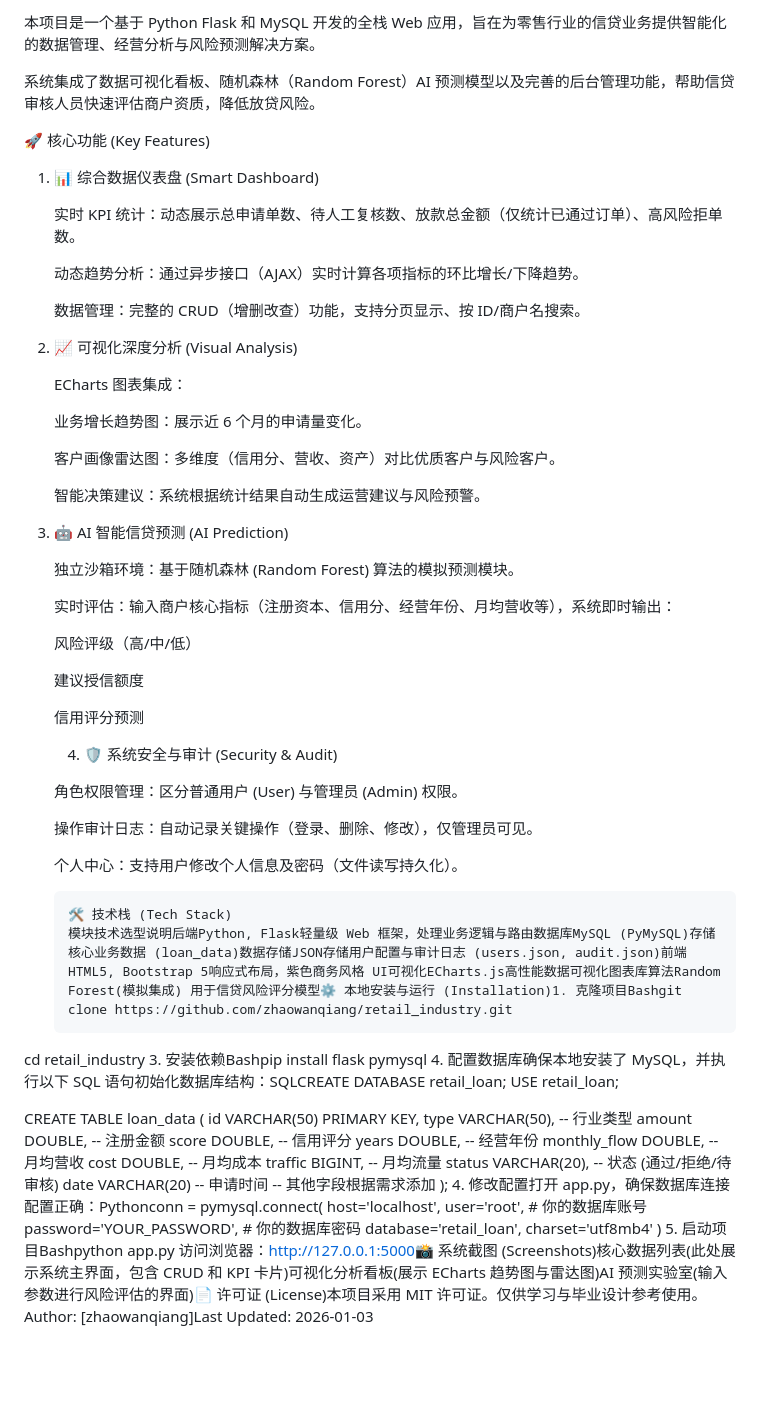
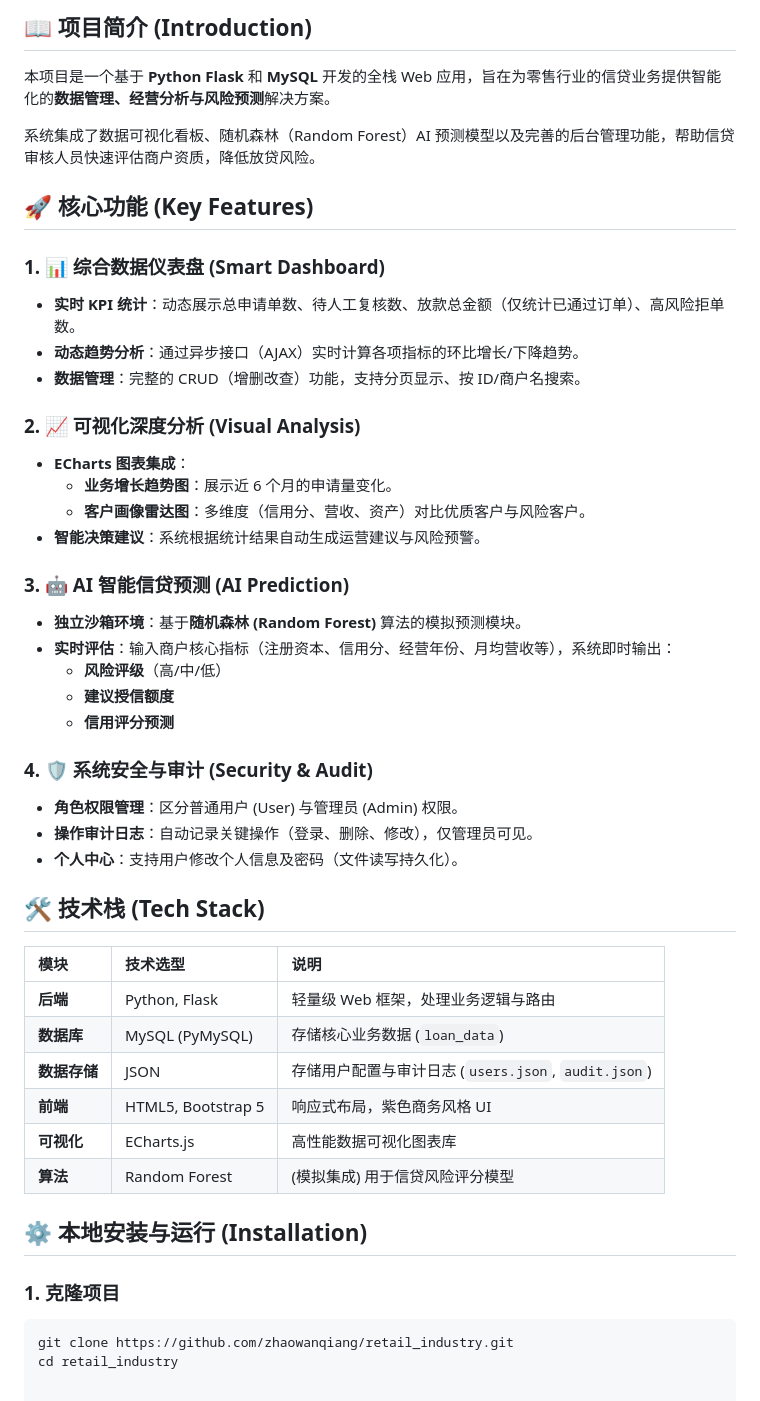
Before and after one commit to zhaowanqiang/retail_industry, a Markdown page: README.md, the part around one of its changes. GitHub-like rendering; blank space fills up the shorter version.

````diff
--- a/README.md
+++ b/README.md
@@ -4,74 +7,49 @@
 
-本项目是一个基于 Python Flask 和 MySQL 开发的全栈 Web 应用，旨在为零售行业的信贷业务提供智能化的数据管理、经营分析与风险预测解决方案。
+## 📖 项目简介 (Introduction)
+
+本项目是一个基于 **Python Flask** 和 **MySQL** 开发的全栈 Web 应用，旨在为零售行业的信贷业务提供智能化的**数据管理、经营分析与风险预测**解决方案。
 
 系统集成了数据可视化看板、随机森林（Random Forest）AI 预测模型以及完善的后台管理功能，帮助信贷审核人员快速评估商户资质，降低放贷风险。
 
-🚀 核心功能 (Key Features)
+## 🚀 核心功能 (Key Features)
 
-1. 📊 综合数据仪表盘 (Smart Dashboard)
+### 1. 📊 综合数据仪表盘 (Smart Dashboard)
+- **实时 KPI 统计**：动态展示总申请单数、待人工复核数、放款总金额（仅统计已通过订单）、高风险拒单数。
+- **动态趋势分析**：通过异步接口（AJAX）实时计算各项指标的环比增长/下降趋势。
+- **数据管理**：完整的 CRUD（增删改查）功能，支持分页显示、按 ID/商户名搜索。
 
-   实时 KPI 统计：动态展示总申请单数、待人工复核数、放款总金额（仅统计已通过订单）、高风险拒单数。
+### 2. 📈 可视化深度分析 (Visual Analysis)
+- **ECharts 图表集成**：
+  - **业务增长趋势图**：展示近 6 个月的申请量变化。
+  - **客户画像雷达图**：多维度（信用分、营收、资产）对比优质客户与风险客户。
+- **智能决策建议**：系统根据统计结果自动生成运营建议与风险预警。
 
-   动态趋势分析：通过异步接口（AJAX）实时计算各项指标的环比增长/下降趋势。
+### 3. 🤖 AI 智能信贷预测 (AI Prediction)
+- **独立沙箱环境**：基于**随机森林 (Random Forest)** 算法的模拟预测模块。
+- **实时评估**：输入商户核心指标（注册资本、信用分、经营年份、月均营收等），系统即时输出：
+  - **风险评级**（高/中/低）
+  - **建议授信额度**
+  - **信用评分预测**
 
-    数据管理：完整的 CRUD（增删改查）功能，支持分页显示、按 ID/商户名搜索。
+### 4. 🛡️ 系统安全与审计 (Security & Audit)
+- **角色权限管理**：区分普通用户 (User) 与管理员 (Admin) 权限。
+- **操作审计日志**：自动记录关键操作（登录、删除、修改），仅管理员可见。
+- **个人中心**：支持用户修改个人信息及密码（文件读写持久化）。
 
-  2. 📈 可视化深度分析 (Visual Analysis)
+## 🛠️ 技术栈 (Tech Stack)
 
-        ECharts 图表集成：
+| 模块 | 技术选型 | 说明 |
+| :--- | :--- | :--- |
+| **后端** | Python, Flask | 轻量级 Web 框架，处理业务逻辑与路由 |
+| **数据库** | MySQL (PyMySQL) | 存储核心业务数据 (`loan_data`) |
+| **数据存储** | JSON | 存储用户配置与审计日志 (`users.json`, `audit.json`) |
+| **前端** | HTML5, Bootstrap 5 | 响应式布局，紫色商务风格 UI |
+| **可视化** | ECharts.js | 高性能数据可视化图表库 |
+| **算法** | Random Forest | (模拟集成) 用于信贷风险评分模型 |
 
-        业务增长趋势图：展示近 6 个月的申请量变化。
+## ⚙️ 本地安装与运行 (Installation)
 
-       客户画像雷达图：多维度（信用分、营收、资产）对比优质客户与风险客户。
-
-       智能决策建议：系统根据统计结果自动生成运营建议与风险预警。
-
-   3. 🤖 AI 智能信贷预测 (AI Prediction)
-
-      独立沙箱环境：基于随机森林 (Random Forest) 算法的模拟预测模块。
-
-      实时评估：输入商户核心指标（注册资本、信用分、经营年份、月均营收等），系统即时输出：
-
-      风险评级（高/中/低）
-
-      建议授信额度
-
-      信用评分预测
-
-       4. 🛡️ 系统安全与审计 (Security & Audit)
-
-      角色权限管理：区分普通用户 (User) 与管理员 (Admin) 权限。
-
-      操作审计日志：自动记录关键操作（登录、删除、修改），仅管理员可见。
-
-      个人中心：支持用户修改个人信息及密码（文件读写持久化）。
-
-          🛠️ 技术栈 (Tech Stack)
-          模块技术选型说明后端Python, Flask轻量级 Web 框架，处理业务逻辑与路由数据库MySQL (PyMySQL)存储核心业务数据 (loan_data)数据存储JSON存储用户配置与审计日志 (users.json, audit.json)前端HTML5, Bootstrap 5响应式布局，紫色商务风格 UI可视化ECharts.js高性能数据可视化图表库算法Random Forest(模拟集成) 用于信贷风险评分模型⚙️ 本地安装与运行 (Installation)1. 克隆项目Bashgit clone https://github.com/zhaowanqiang/retail_industry.git
+### 1. 克隆项目
+```bash
+git clone https://github.com/zhaowanqiang/retail_industry.git
 cd retail_industry
-3. 安装依赖Bashpip install flask pymysql
-4. 配置数据库确保本地安装了 MySQL，并执行以下 SQL 语句初始化数据库结构：SQLCREATE DATABASE retail_loan;
-USE retail_loan;
-
-CREATE TABLE loan_data (
-    id VARCHAR(50) PRIMARY KEY,
-    type VARCHAR(50),          -- 行业类型
-    amount DOUBLE,             -- 注册金额
-    score DOUBLE,              -- 信用评分
-    years DOUBLE,              -- 经营年份
-    monthly_flow DOUBLE,       -- 月均营收
-    cost DOUBLE,               -- 月均成本
-    traffic BIGINT,            -- 月均流量
-    status VARCHAR(20),        -- 状态 (通过/拒绝/待审核)
-    date VARCHAR(20)           -- 申请时间
-    -- 其他字段根据需求添加
-);
-4. 修改配置打开 app.py，确保数据库连接配置正确：Pythonconn = pymysql.connect(
-    host='localhost',
-    user='root',         # 你的数据库账号
-    password='YOUR_PASSWORD', # 你的数据库密码
-    database='retail_loan',
-    charset='utf8mb4'
-)
-5. 启动项目Bashpython app.py
-访问浏览器：http://127.0.0.1:5000📸 系统截图 (Screenshots)核心数据列表(此处展示系统主界面，包含 CRUD 和 KPI 卡片)可视化分析看板(展示 ECharts 趋势图与雷达图)AI 预测实验室(输入参数进行风险评估的界面)📄 许可证 (License)本项目采用 MIT 许可证。仅供学习与毕业设计参考使用。Author: [zhaowanqiang]Last Updated: 2026-01-03
````
Also changed, not shown: other parts of README.md (+5 -2 lines).
